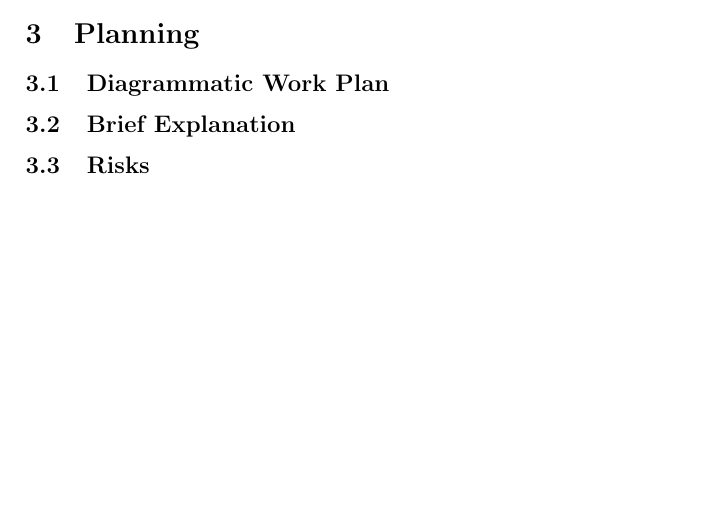
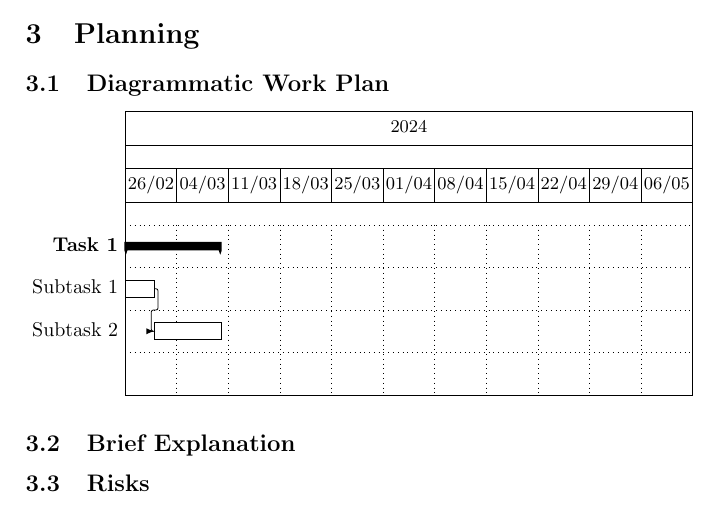
Before and after one commit to smyalygames/checklist-tester, a LaTeX document (pub/proposal/proposal.tex): part of page 3 of 5, cut so that both start at the same text. Compiled offline with pdfLaTeX.

Commit message:
feat(proposal): add gantt chart template

```diff
--- a/pub/proposal/proposal.tex
+++ b/pub/proposal/proposal.tex
@@ -7,6 +7,9 @@
 \usepackage{booktabs}
 \usepackage{multirow}
 \usepackage{array}
+
+% Gantt Chart
+\usepackage{pgfgantt}
 
 % For referencing
 \usepackage[citestyle=ieee]{biblatex}
@@ -109,6 +112,29 @@
 \section{Planning}
 \subsection{Diagrammatic Work Plan}
 
+% Make title format for gantt chart into week commencing
+\ganttset{%
+  calendar week text={%
+    \startday/\startmonth%
+  }%
+}
+
+\begin{ganttchart}[
+  hgrid,
+  vgrid={*{6}{draw=none}, dotted},
+  x unit=1.3mm,
+  y unit chart=7.5mm,
+  time slot format=isodate,
+  ]{2024-02-26}{2024-05-12}
+  % \gantttitle{Project Plan}{12} \\
+  % \gantttitlelist{1,...,12}{1} \\
+  \gantttitlecalendar{year, week} \\
+  \ganttgroup{Task 1}{2024-02-26}{2024-03-09} \\
+  \ganttbar{Subtask 1}{2024-02-26}{2024-02-29} \\
+  \ganttlinkedbar{Subtask 2}{2024-03-01}{2024-03-09} \ganttnewline
+  % \ganttlink{elem2}{elem3}
+\end{ganttchart}
+
 \subsection{Brief Explanation}
 
 \subsection{Risks}
```
Also changed, not shown: pub/proposal/proposal.pdf.
